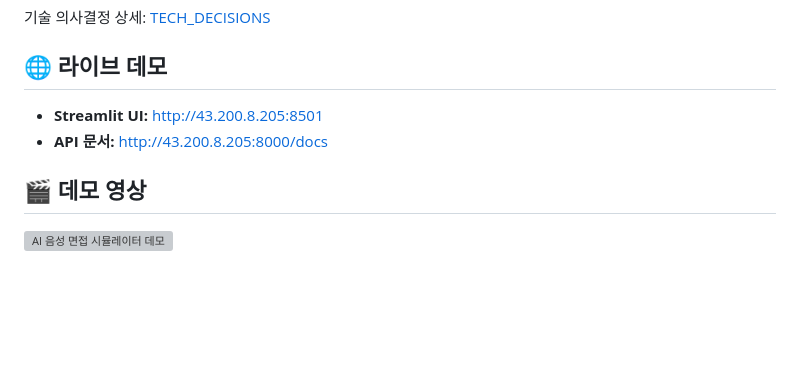
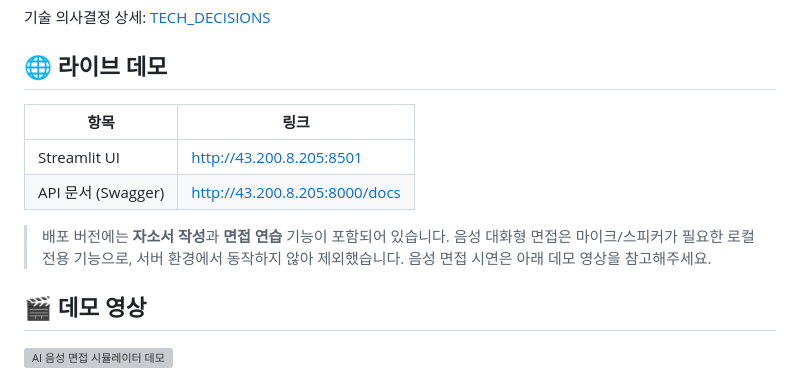
Before and after one commit to HyeonBin0118/ai-career-assistant, a Markdown page: README.md, the part around the change. Rendered like a GitHub page; blank space fills up the shorter version; grey boxes are pictures that could not be loaded.

```diff
--- a/README.md
+++ b/README.md
@@ -23,8 +23,14 @@
 
 ## 🌐 라이브 데모
 
-- **Streamlit UI:** http://43.200.8.205:8501
-- **API 문서:** http://43.200.8.205:8000/docs
+| 항목 | 링크 |
+|---|---|
+| Streamlit UI | http://43.200.8.205:8501 |
+| API 문서 (Swagger) | http://43.200.8.205:8000/docs |
+
+> 배포 버전에는 **자소서 작성**과 **면접 연습** 기능이 포함되어 있습니다.
+> 음성 대화형 면접은 마이크/스피커가 필요한 로컬 전용 기능으로, 서버 환경에서 동작하지 않아 제외했습니다.
+> 음성 면접 시연은 아래 데모 영상을 참고해주세요.
 
 ## 🎬 데모 영상
 
```
